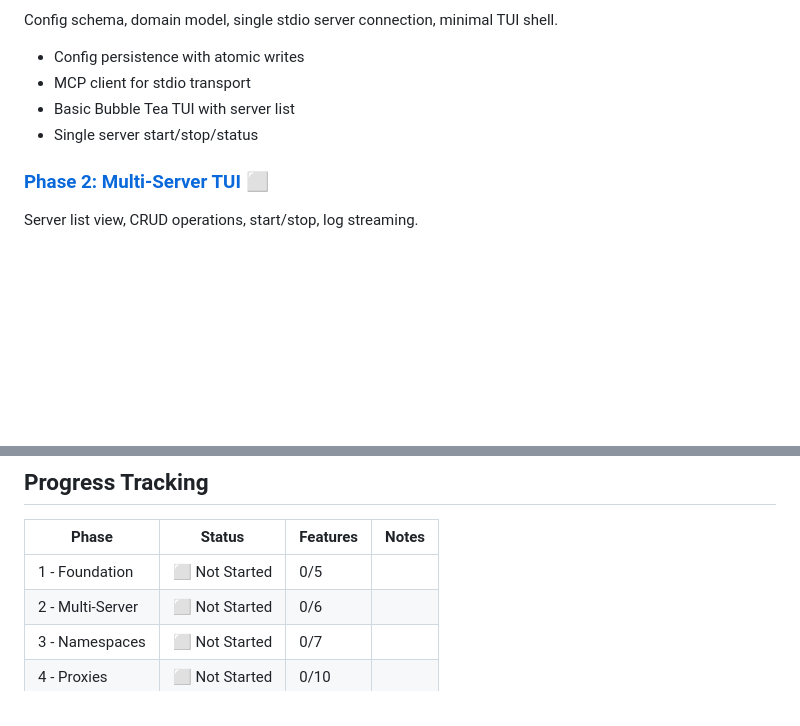
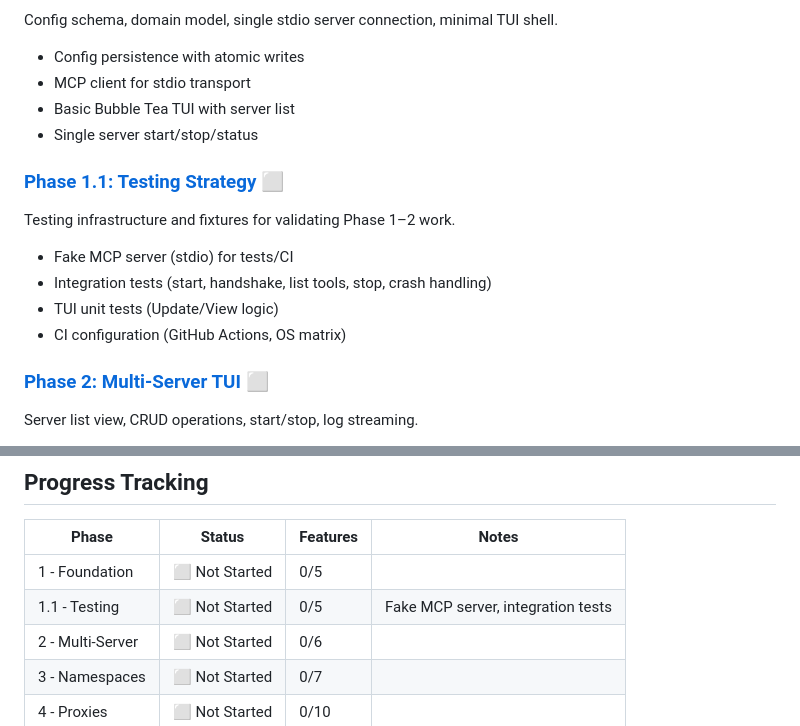
Before and after one commit to Bigsy/mcpmu, a Markdown page: PLAN.md, 2 parts joined by grey strips. Drawn GitHub-style; blank space fills up the shorter version.

```diff
--- a/PLAN.md
+++ b/PLAN.md
@@ -39,6 +39,13 @@ Config schema, domain model, single stdio server connection, minimal TUI shell.
 - Basic Bubble Tea TUI with server list
 - Single server start/stop/status
 
+### [Phase 1.1: Testing Strategy](plan1.1.md) ⬜
+Testing infrastructure and fixtures for validating Phase 1–2 work.
+- Fake MCP server (stdio) for tests/CI
+- Integration tests (start, handshake, list tools, stop, crash handling)
+- TUI unit tests (Update/View logic)
+- CI configuration (GitHub Actions, OS matrix)
+
 ### [Phase 2: Multi-Server TUI](plan2.md) ⬜
 Server list view, CRUD operations, start/stop, log streaming.
 - Server add/edit/delete forms
@@ -77,6 +84,7 @@ SSE client transport, OAuth browser flow, token storage/refresh, polish.
 | Phase | Status | Features | Notes |
 |-------|--------|----------|-------|
 | 1 - Foundation | ⬜ Not Started | 0/5 | |
+| 1.1 - Testing | ⬜ Not Started | 0/5 | Fake MCP server, integration tests |
 | 2 - Multi-Server | ⬜ Not Started | 0/6 | |
 | 3 - Namespaces | ⬜ Not Started | 0/7 | |
 | 4 - Proxies | ⬜ Not Started | 0/10 | |
```
Also changed, not shown: plan1.1.md (added, +569 -0 lines).
